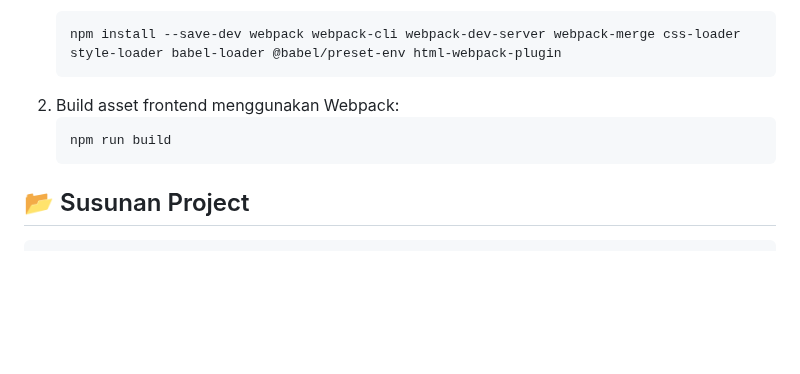
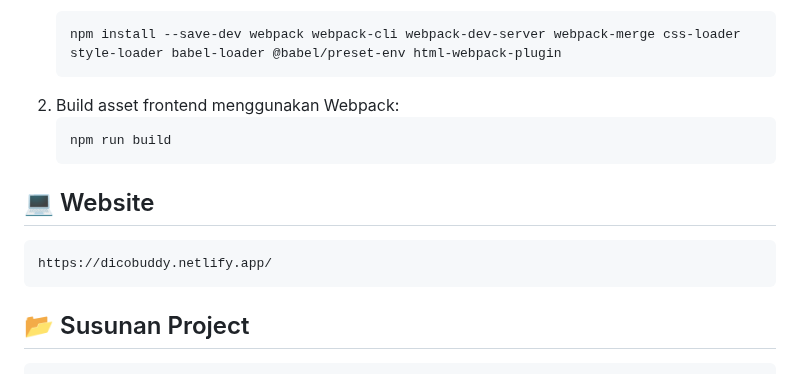
Before and after one commit to rofiihf/CAPSTONE-A25-CS187, a Markdown page: README.md, the part around the change. Drawn GitHub-style; blank space fills up the shorter version.

````diff
--- a/README.md
+++ b/README.md
@@ -85,6 +85,11 @@ Sebelum memulai, pastikan perangkat Anda telah terinstal:
     npm run build
     ```
 
+## 💻 Website
+```bash
+https://dicobuddy.netlify.app/
+```
+
 ## 📂 Susunan Project
 
 ```text
````
